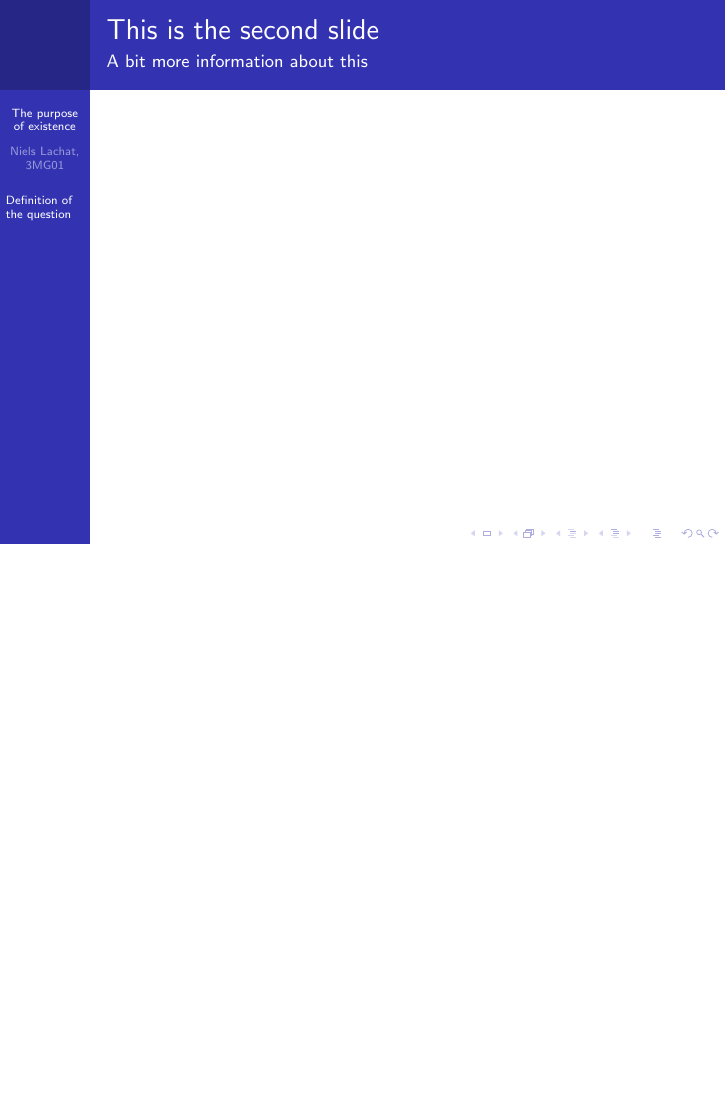
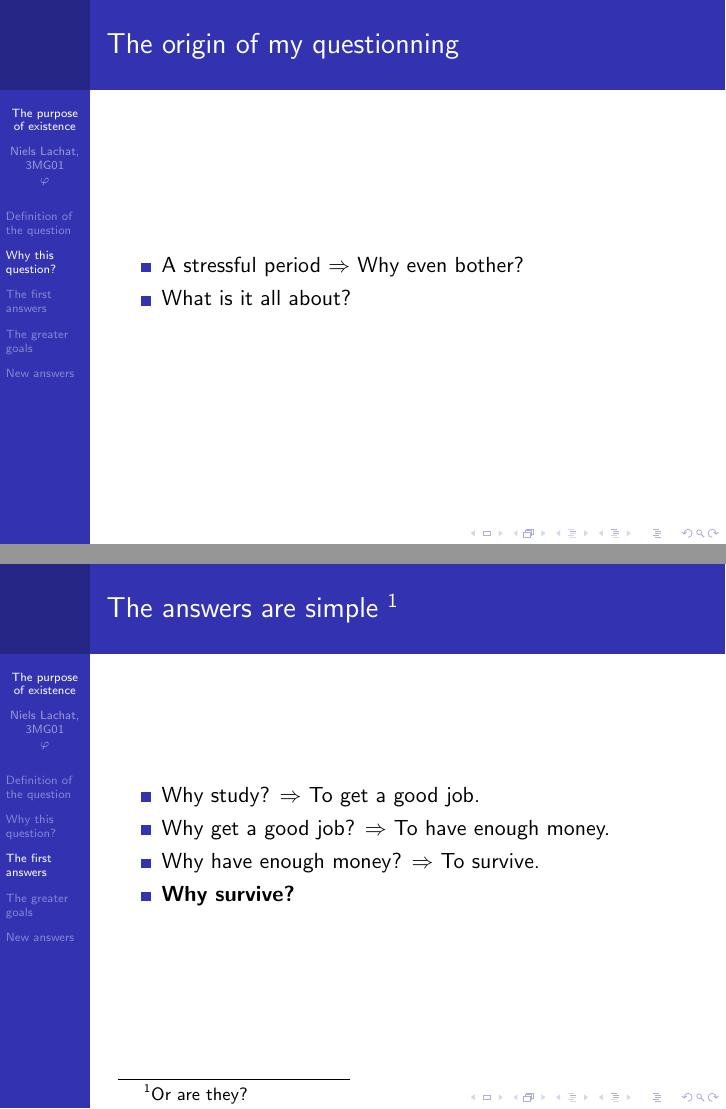
Before and after one commit to Nitwix/lddr_git, LaTeX slides (philo/presentation/tex/slides.tex): page 4 of 4 before the commit and pages 4 and 5 of 8 after it, the two joined at a grey line, the shorter picture padded with empty space. Compiled offline with pdfLaTeX.

Commit message:
travail sur exposé philo

```diff
--- a/philo/presentation/tex/slides.tex
+++ b/philo/presentation/tex/slides.tex
@@ -6,7 +6,7 @@
 \usepackage{hyperref}
 
 \title{The purpose of existence}
-\author{Niels Lachat, 3MG01}
+\author{Niels Lachat, 3MG01 \\ $\varphi$}
 \date{March 2018}
 
 \begin{document}
@@ -20,10 +20,38 @@
 	\begin{frame}
 		\frametitle{A little introduction}
 		\href{../orig.gif}{To understand the question...}
-		%\animategraphics[scale=.5]{12}{../purpose_gif/frame-}{0}{104}
+
+		\begin{itemize}
+			\item What is the purpose of existence?
+			\item What is the aim?
+		\end{itemize}
     \end{frame}
-  \begin{frame}
-    \frametitle{This is the second slide}
-    \framesubtitle{A bit more information about this}
-    %More content goes here
-  \end{frame}
+
+
+    \section{Why this question?}
+
+    \begin{frame}
+    		\frametitle{The origin of my questionning}
+
+    		\begin{itemize}
+    			\item A stressful period
+    			$\Rightarrow$ Why even bother?
+    			\item What is it all about?
+    		\end{itemize}
+    \end{frame}
+
+
+    \section{The first answers}
+
+    \begin{frame}
+    		\frametitle{The answers are simple \footnote{Or are they?}}
+
+		\begin{itemize}
+			\item Why study? $\Rightarrow$ To get a good job.
+			\item Why get a good job? $\Rightarrow$ To have enough money.
+			\item Why have enough money? $\Rightarrow$ To survive.
+			\item \textbf{Why survive?}
+		\end{itemize}
+    \end{frame}
+
+	\section{The greater goals}
```
Also changed, not shown: philo/presentation/tex/slides.pdf, philo/presentation/tex/slides.tex (35 more changed lines), 6 other files.
